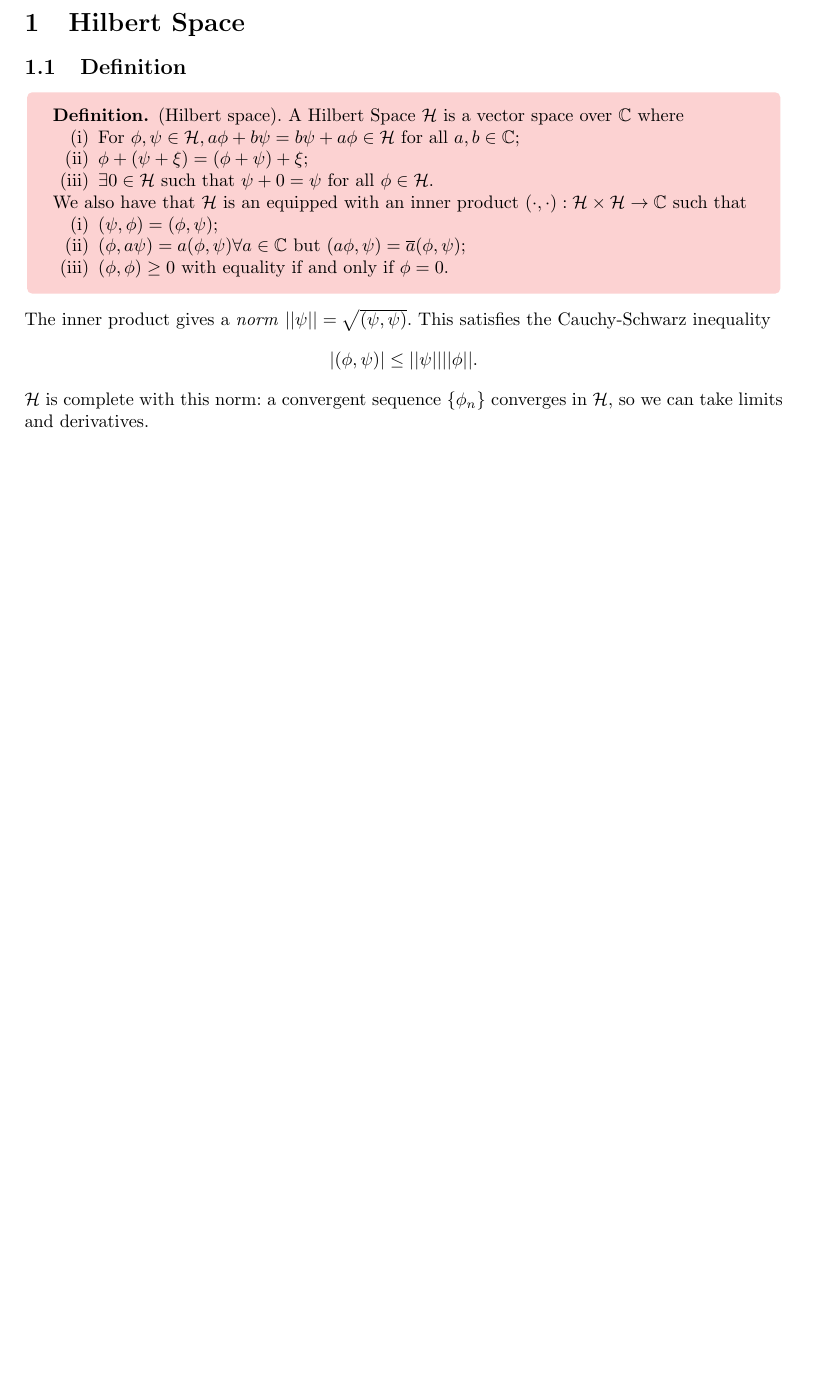
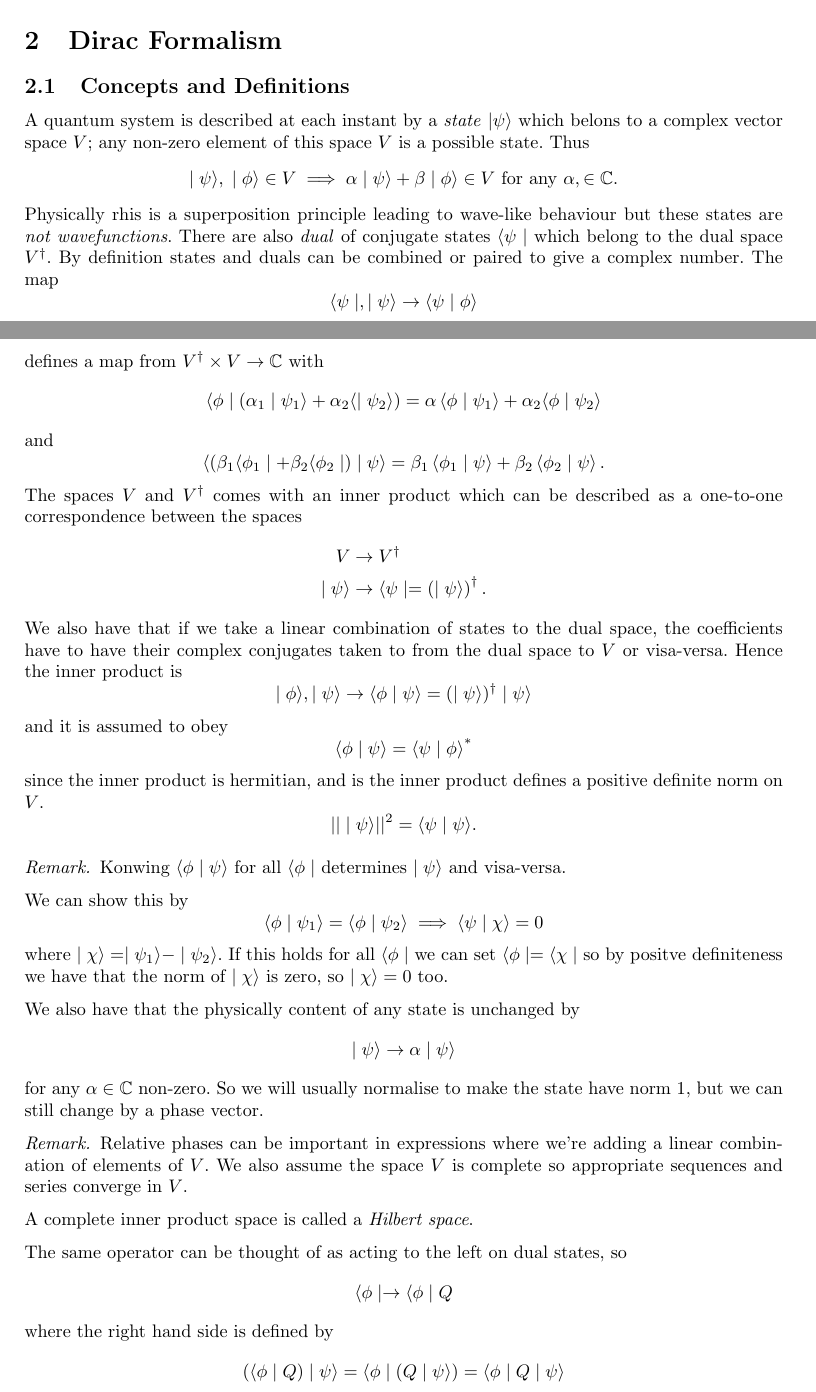
Before and after one commit to FinleyCooper/lectures, a LaTeX document (Principles of Quantum Mechanics/main.tex): part of page 3 of 3 before the commit and two parts of pages 3 and 4 of 5 after it, the two joined at a grey line, cut at the place of the change, the shorter picture padded with empty space. The pictures show the PDF file Principles of Quantum Mechanics/main.pdf that the author committed with the source.

Commit message:
First lectuer 09.10.26

```diff
--- a/Principles of Quantum Mechanics/main.tex
+++ b/Principles of Quantum Mechanics/main.tex
@@ -10,20 +10,3 @@
   \newpage
   \tableofcontents
   \newpage
-  \section{Hilbert Space}
-  \subsection{Definition}
-  \begin{definition}
-	  (Hilbert space). A Hilbert Space $ \mathcal H $ is a vector space over $ \C $ where
-	  \begin{enumerate}
-		  \item For $ \phi,\psi \in \mathcal H, a\phi+b\psi \in \mathcal H $ for all $ a,b\in \C $;
-		  \item $ \phi + (\psi + \xi) = (\phi + \psi) + \xi $;
-		  \item $ \exists 0 \in \mathcal H $ such that $ \psi + 0 = \psi $ for all $ \phi \in \mathcal H $.
-	  \end{enumerate}
-	  We also have that $ \mathcal H $ is an equipped with an inner product $ (\cdot, \cdot) : \mathcal H \times \mathcal H \to \C $ such that
-	  \begin{enumerate}
-		  \item $ (\psi,\phi) = (\phi,\psi) $;
-		  \item $ (\phi, a\psi) = a(\phi,\psi) \forall a\in \C $ but $ (a\phi,\psi) = \overline a (\phi,\psi) $;
-		  \item $ (\phi,\phi) \ge 0 $ with equality if and only if $ \phi = 0 $.
-	  \end{enumerate}
-  \end{definition}
-  The inner product gives a \textit{norm} $ ||\psi||= \sqrt{(\psi,\psi)} $. This satisfies the Cauchy-Schwarz inequality
@@ -30,6 +37,71 @@
+  \end{enumerate}
+  \section{Dirac Formalism}
+  \subsection{Concepts and Definitions}
+  A quantum system is described at each instant by a \textit{state} $ |\psi \rangle $ which belons to a complex vector space $ V $; any non-zero element of this space $ V $ is a possible state. Thus
   \[
-    |(\phi,\psi)| \le ||\psi||||\phi||.
+	  \mid \psi\rangle,\; \mid \phi\rangle \in V\implies \alpha \mid \psi\rangle + \beta\mid \phi\rangle \in V  \text{ for any } \alpha,\bet\in \C.
   \]
-  $ \mathcal H $ is complete with this norm: a convergent sequence $ \{\phi_n\} $ converges in $ \mathcal H $, so we can take limits and derivatives.
+  Physically rhis is a superposition principle leading to wave-like behaviour but these states are \textit{not wavefunctions}. There are also \textit{dual} of conjugate states $ \langle \psi \mid $ which belong to the dual space $ V^\dagger $. By definition states and duals can be combined or paired to give a complex number. The map
+  \[
+	  \ff{\psi \mid , \mid \psi} \to \ff{\psi \mid \phi}
+  \]
+defines a map from $ V^\dagger \times V \to \C $ with
+\[
+\ff{\phi \mid (\alpha_1 \mid \psi_1} + \alpha_2 \langle\mid \psi_2\rangle ) = \alpha \ff{\phi\mid \psi_1 } + \alpha_2 \langle \phi \mid \psi_2\rangle
+\]
+and
+\[
+	\langle ( \beta_1\langle \phi_1 \mid + \beta_2 \langle \phi_2 \mid ) \mid \psi\rangle = \beta_1 \ff{\phi_1\mid\psi} + \beta_2 \ff{\phi_2\mid \psi}.
+\]
+The spaces $ V $ and $ V^\dagger $ comes with an inner product which can be described as a one-to-one correspondence between the spaces
+\begin{align*}
+	V&\to V^\dagger\\
+	\mid \psi \rangle & \to \langle \psi \mid = \left(\mid\psi\rangle\right)^\dagger.
+\end{align*}
+We also have that if we take a linear combination of states to the dual space, the coefficients have to have their complex conjugates taken to from the dual space to $ V $ or visa-versa. Hence the inner product is
+\[
+	\mid\phi\rangle, \mid\psi\rangle \to \ff{ \phi\mid \psi} = (\mid \psi\rangle)^\dagger \mid \psi\rangle
+\]
+and it is assumed to obey
+\[
+	\ff {\phi\mid\psi} = \ff {\psi\mid\phi}^*
+\]
+since the inner product is hermitian, and is the inner product defines a positive definite norm on $ V $.
+\[
+  ||\mid\psi\rangle||^2 = \langle \psi \mid \psi\rangle.
+\]
+\begin{remark}
+	Konwing $ \ff {\phi\mid \psi} $ for all $ \langle \phi\mid $ determines $ \mid\psi\rangle $ and visa-versa.
+\end{remark}
+We can show this by
+\[
+	\ff {\phi\mid \psi_1} = \ff{\phi\mid \psi_2} \implies \ff{\psi\mid \chi} = 0
+\]
+where $ \mid\chi\rangle = \mid\psi_1\rangle - \mid\psi_2\rangle $. If this holds for all $ \langle \phi\mid $ we can set $ \langle \phi\mid = \langle \chi \mid $ so by positve definiteness we have that the norm of $ \mid\chi\rangle $ is zero, so $ \mid\chi\rangle=0 $ too.
+\par
+We also have that the physically content of any state is unchanged by
+\[
+  \mid\psi\rangle \to \alpha\mid\psi\rangle
+\]
+for any $ \alpha\in \C $ non-zero. So we will usually normalise to make the state have norm $ 1 $, but we can still change by a phase vector.
+\begin{remark}
+  Relative phases can be important in expressions where we're adding a linear combination of elements of $ V $. We also assume the space $ V $ is complete so appropriate sequences and series converge in $ V $.
+\end{remark}
+A complete inner product space is called a \textit{Hilbert space}.
+\par
+\begin{definition}
+	(Operator) An \textit{operator} \theta is a linear map on states
+	\[
+	  \mid \psi \rangle \to Q \langle \psi \rangle.
+	\]
+\end{definition}
+The same operator can be thought of as acting to the left on dual states, so
+\[
+  \langle \phi \mid \to \langle \phi \mid Q
+\]
+where the right hand side is defined by
+\[
+  \left(\langle \phi \mid Q \right)\mid \psi\rangle = \langle \phi\mid \left(Q\mid \psi\rangle\right) = \langle \phi\mid Q\mid \psi\rangle
+\]
 
-  \end{document}
+\end{document}
```
Also changed, not shown: Principles of Quantum Mechanics/main.pdf, Principles of Quantum Mechanics/main.tex (24 more changed lines).
